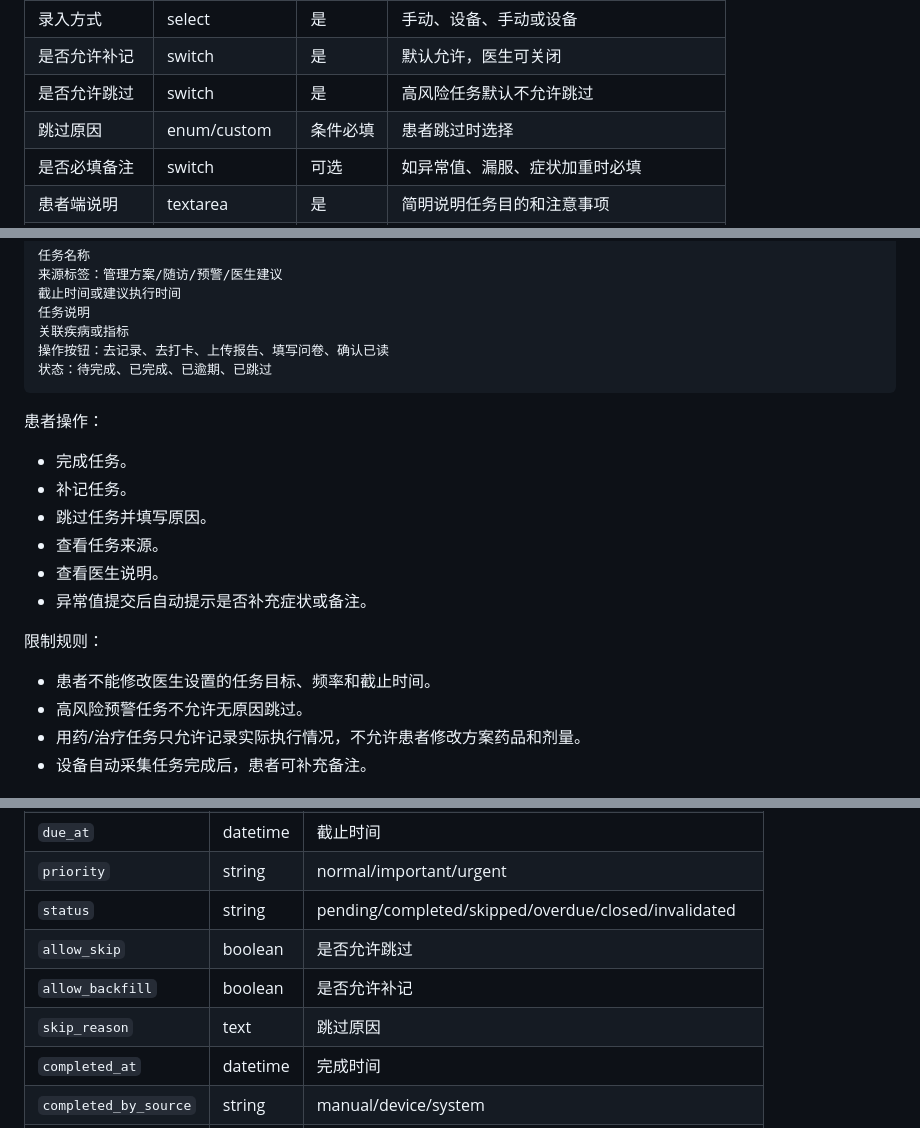
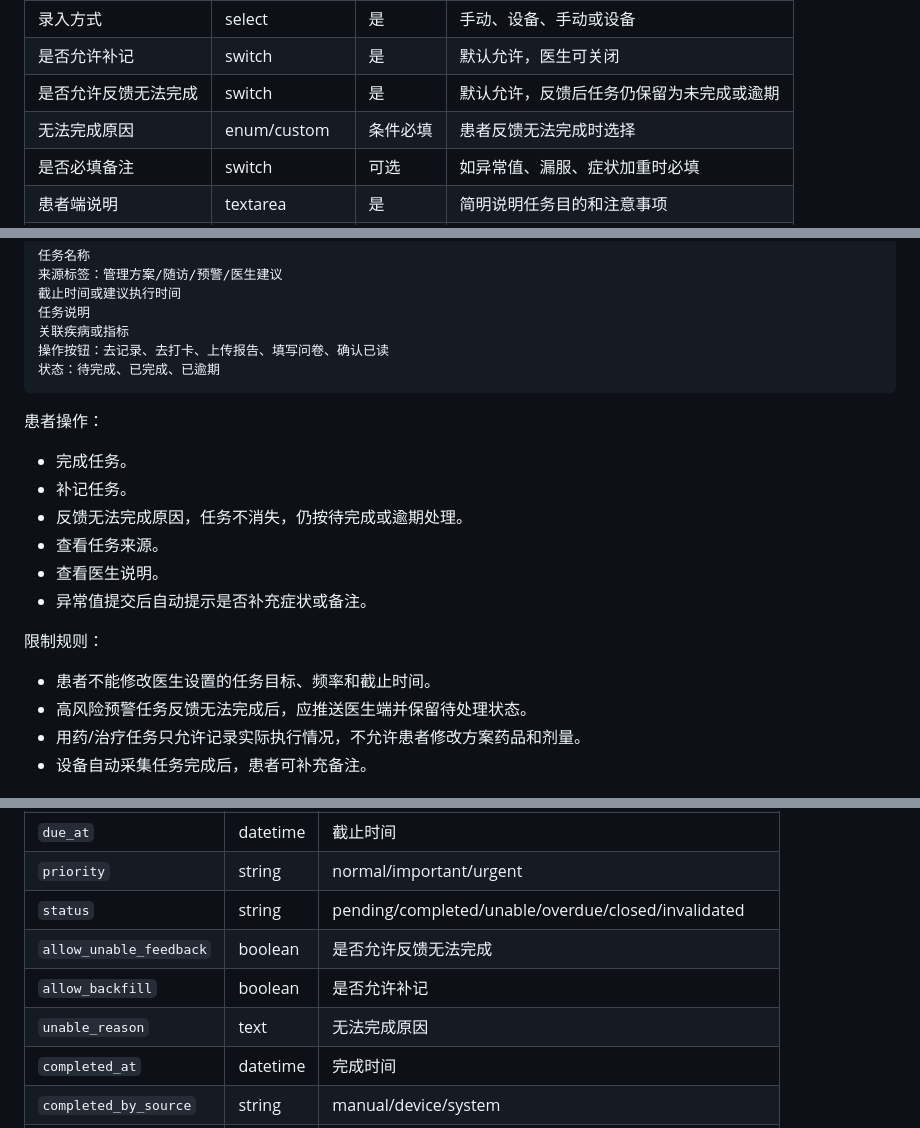
Before and after one commit to supersuperman666/twin, a Markdown page: docs/医生PC端PRD.md, 3 parts joined by grey strips. Rendered like a GitHub page.

Commit message:
docs: remove task skip support

````diff
--- a/docs/医生PC端PRD.md
+++ b/docs/医生PC端PRD.md
@@ -1409,8 +1409,8 @@ flowchart TD
 | 目标范围 | range | 可选 | 用于患者端提示和异常判定 |
 | 录入方式 | select | 是 | 手动、设备、手动或设备 |
 | 是否允许补记 | switch | 是 | 默认允许，医生可关闭 |
-| 是否允许跳过 | switch | 是 | 高风险任务默认不允许跳过 |
-| 跳过原因 | enum/custom | 条件必填 | 患者跳过时选择 |
+| 是否允许反馈无法完成 | switch | 是 | 默认允许，反馈后任务仍保留为未完成或逾期 |
+| 无法完成原因 | enum/custom | 条件必填 | 患者反馈无法完成时选择 |
 | 是否必填备注 | switch | 可选 | 如异常值、漏服、症状加重时必填 |
 | 患者端说明 | textarea | 是 | 简明说明任务目的和注意事项 |
 | 医生内部备注 | textarea | 否 | 患者不可见 |
@@ -1501,14 +1501,14 @@ flowchart TD
 任务说明
 关联疾病或指标
 操作按钮：去记录、去打卡、上传报告、填写问卷、确认已读
-状态：待完成、已完成、已逾期、已跳过
+状态：待完成、已完成、已逾期
 ```
 
 患者操作：
 
 - 完成任务。
 - 补记任务。
-- 跳过任务并填写原因。
+- 反馈无法完成原因，任务不消失，仍按待完成或逾期处理。
 - 查看任务来源。
 - 查看医生说明。
 - 异常值提交后自动提示是否补充症状或备注。
@@ -1516,7 +1516,7 @@ flowchart TD
 限制规则：
 
 - 患者不能修改医生设置的任务目标、频率和截止时间。
-- 高风险预警任务不允许无原因跳过。
+- 高风险预警任务反馈无法完成后，应推送医生端并保留待处理状态。
 - 用药/治疗任务只允许记录实际执行情况，不允许患者修改方案药品和剂量。
 - 设备自动采集任务完成后，患者可补充备注。
 
@@ -1902,10 +1903,10 @@ stateDiagram-v2
 | `scheduled_at` | datetime | 建议执行时间 |
 | `due_at` | datetime | 截止时间 |
 | `priority` | string | normal/important/urgent |
-| `status` | string | pending/completed/skipped/overdue/closed/invalidated |
-| `allow_skip` | boolean | 是否允许跳过 |
+| `status` | string | pending/completed/unable/overdue/closed/invalidated |
+| `allow_unable_feedback` | boolean | 是否允许反馈无法完成 |
 | `allow_backfill` | boolean | 是否允许补记 |
-| `skip_reason` | text | 跳过原因 |
+| `unable_reason` | text | 无法完成原因 |
 | `completed_at` | datetime | 完成时间 |
 | `completed_by_source` | string | manual/device/system |
 | `result_record_id` | string | 关联生成的记录 ID |
````
Also changed, not shown: other parts of docs/医生PC端PRD.md (+9 -8 lines), docs/慢病管理小程序PRD.md (+3 -3 lines).
